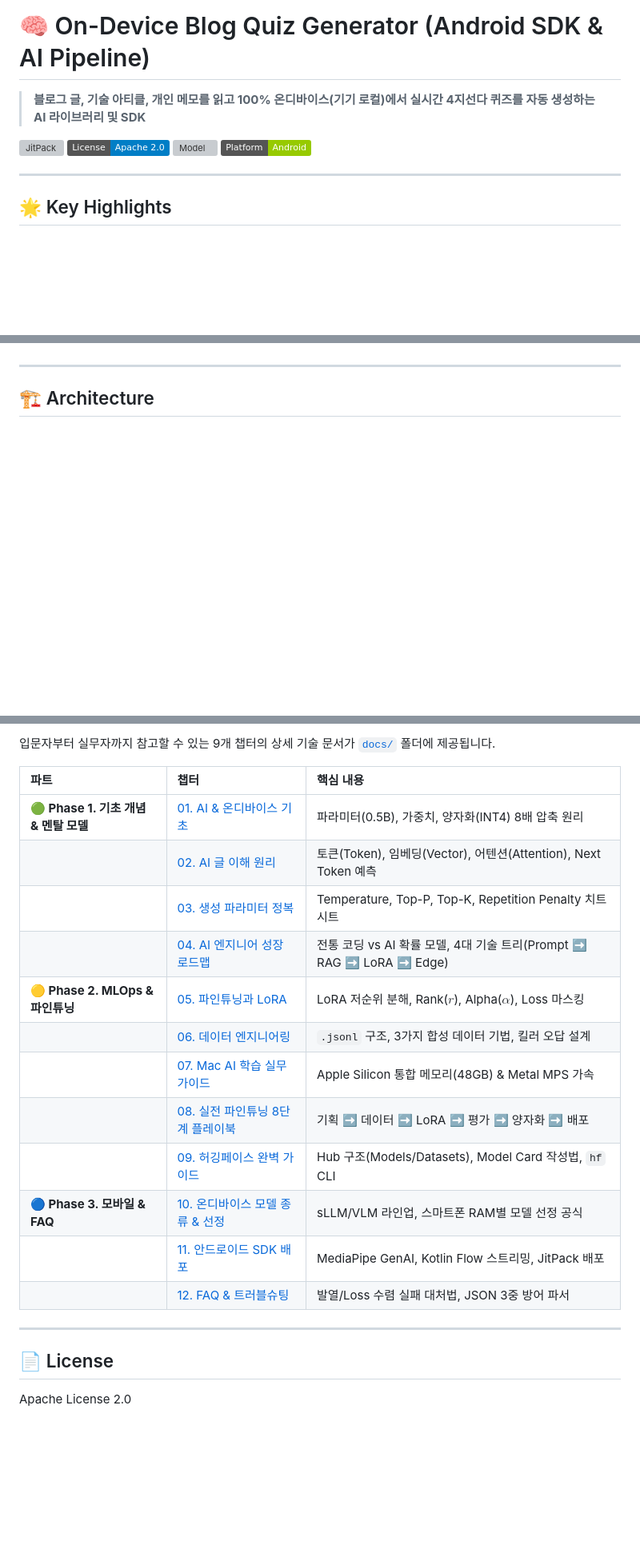
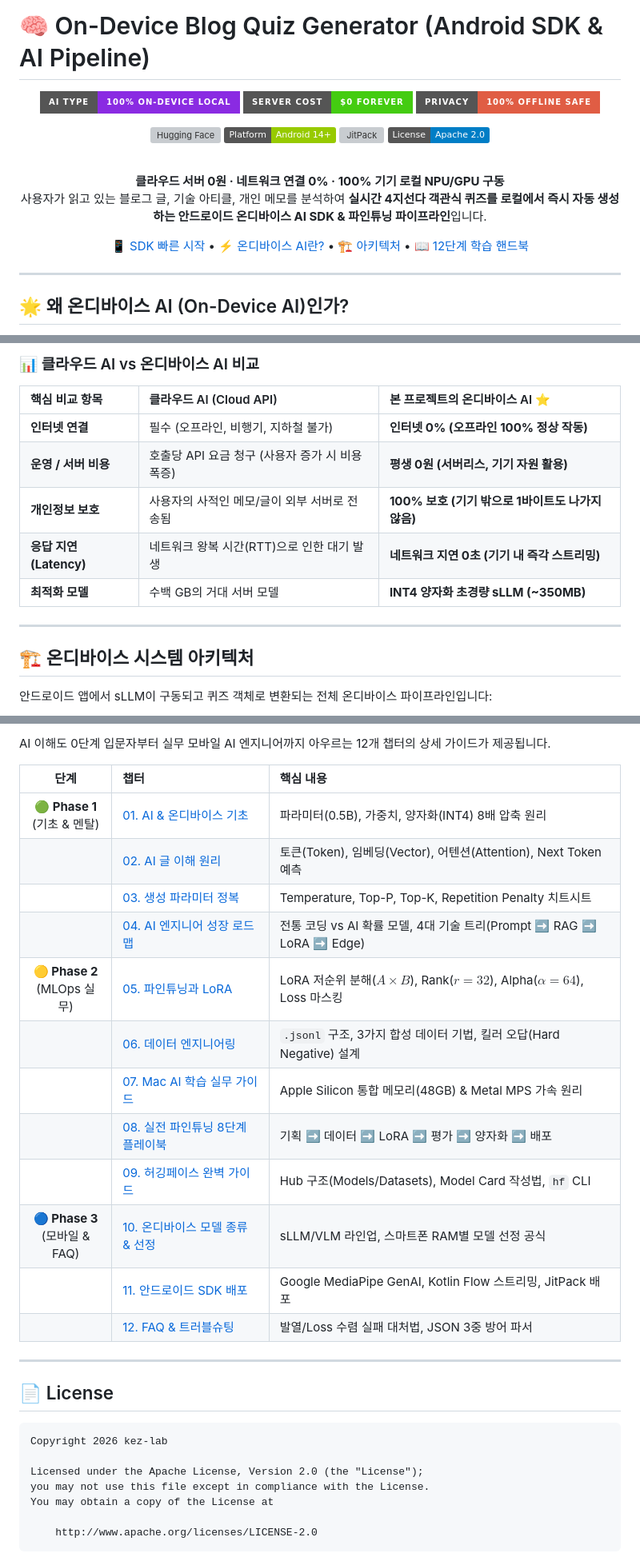
Before and after one commit to kez-lab/ondevice-blog-quiz-generator, a Markdown page: README.md, 3 parts joined by grey strips. Shown at 80% size. Rendered like a GitHub page; badges without logos; blank space fills up the shorter version; grey boxes are pictures that could not be loaded.

Commit message:
docs: revamp README to highlight 100% On-Device AI architecture, zero server cost & benchmarks

````diff
--- a/README.md
+++ b/README.md
@@ -1,13 +1,26 @@
 # 🧠 On-Device Blog Quiz Generator (Android SDK & AI Pipeline)
 
-> **블로그 글, 기술 아티클, 개인 메모를 읽고 100% 온디바이스(기기 로컬)에서 실시간 4지선다 퀴즈를 자동 생성하는 AI 라이브러리 및 SDK**
+<div align="center">
 
+[![On-Device AI](https://img.shields.io/badge/AI_Type-100%25_On--Device_Local-blueviolet.svg?style=for-the-badge)](https://ai.google.dev/edge)
+[![Zero Server Cost](https://img.shields.io/badge/Server_Cost-$0_Forever-success.svg?style=for-the-badge)](https://github.com/kez-lab/ondevice-blog-quiz-generator)
+[![Privacy](https://img.shields.io/badge/Privacy-100%25_Offline_Safe-critical.svg?style=for-the-badge)](https://github.com/kez-lab/ondevice-blog-quiz-generator)
+
+[![Hugging Face](https://img.shields.io/badge/Hugging%20Face-kez--lab%2Fqwen2.5--0.5b--blog--quiz--android-yellow?logo=huggingface)](https://huggingface.co/kez-lab/qwen2.5-0.5b-blog-quiz-android)
+[![Platform](https://img.shields.io/badge/Platform-Android_14+-green.svg?logo=android)](https://developer.android.com)
 [![JitPack](https://jitpack.io/v/kez-lab/ondevice-blog-quiz-generator.svg)](https://jitpack.io/#kez-lab/ondevice-blog-quiz-generator)
 [![License](https://img.shields.io/badge/License-Apache_2.0-blue.svg)](https://opensource.org/licenses/Apache-2.0)
-[![Model](https://img.shields.io/badge/Hugging%20Face-kez--lab%2Fqwen2.5--0.5b--blog--quiz--android-yellow)](https://huggingface.co/kez-lab/qwen2.5-0.5b-blog-quiz-android)
-[![Platform](https://img.shields.io/badge/Platform-Android-green.svg)](https://developer.android.com)
+
+<br/>
+
+**클라우드 서버 0원 · 네트워크 연결 0% · 100% 기기 로컬 NPU/GPU 구동**
+사용자가 읽고 있는 블로그 글, 기술 아티클, 개인 메모를 분석하여 **실시간 4지선다 객관식 퀴즈를 로컬에서 즉시 자동 생성하는 안드로이드 온디바이스 AI SDK & 파인튜닝 파이프라인**입니다.
+
+[📱 SDK 빠른 시작](#-android-sdk-quickstart) • [⚡ 온디바이스 AI란?](#-왜-온디바이스-ai-on-device-ai인가) • [🏗️ 아키텍처](#️-온디바이스-시스템-아키텍처) • [📖 12단계 학습 핸드북](docs/README.md)
+
+</div>
 
 ---
 
-## 🌟 Key Highlights
+## 🌟 왜 온디바이스 AI (On-Device AI)인가?
 
@@ -22,7 +43,18 @@
+### 📊 클라우드 AI vs 온디바이스 AI 비교
+
+| 핵심 비교 항목 | 클라우드 AI (Cloud API) | 본 프로젝트의 온디바이스 AI ⭐ |
+| :--- | :--- | :--- |
+| **인터넷 연결** | 필수 (오프라인, 비행기, 지하철 불가) | **인터넷 0% (오프라인 100% 정상 작동)** |
+| **운영 / 서버 비용** | 호출당 API 요금 청구 (사용자 증가 시 비용 폭증) | **평생 0원 (서버리스, 기기 자원 활용)** |
+| **개인정보 보호** | 사용자의 사적인 메모/글이 외부 서버로 전송됨 | **100% 보호 (기기 밖으로 1바이트도 나가지 않음)** |
+| **응답 지연(Latency)** | 네트워크 왕복 시간(RTT)으로 인한 대기 발생 | **네트워크 지연 0초 (기기 내 즉각 스트리밍)** |
+| **최적화 모델** | 수백 GB의 거대 서버 모델 | **INT4 양자화 초경량 sLLM (~350MB)** |
 
 ---
 
-## 🏗️ Architecture
+## 🏗️ 온디바이스 시스템 아키텍처
+
+안드로이드 앱에서 sLLM이 구동되고 퀴즈 객체로 변환되는 전체 온디바이스 파이프라인입니다:
 
 ```mermaid
 flowchart LR
@@ -151,22 +187,31 @@ python scripts/upload_to_hf.py --repo-id "your-username/qwen2.5-0.5b-blog-quiz-a
 
-입문자부터 실무자까지 참고할 수 있는 9개 챕터의 상세 기술 문서가 [`docs/`](docs/) 폴더에 제공됩니다.
+AI 이해도 0단계 입문자부터 실무 모바일 AI 엔지니어까지 아우르는 12개 챕터의 상세 가이드가 제공됩니다.
 
-| 파트 | 챕터 | 핵심 내용 |
-| :--- | :--- | :--- |
-| **🟢 Phase 1. 기초 개념 & 멘탈 모델** | [01. AI & 온디바이스 기초](docs/01_ai_fundamentals_for_beginners.md) | 파라미터(0.5B), 가중치, 양자화(INT4) 8배 압축 원리 |
+| 단계 | 챕터 | 핵심 내용 |
+| :---: | :--- | :--- |
+| **🟢 Phase 1**<br/>(기초 & 멘탈) | [01. AI & 온디바이스 기초](docs/01_ai_fundamentals_for_beginners.md) | 파라미터(0.5B), 가중치, 양자화(INT4) 8배 압축 원리 |
 | | [02. AI 글 이해 원리](docs/02_how_llms_actually_work.md) | 토큰(Token), 임베딩(Vector), 어텐션(Attention), Next Token 예측 |
 | | [03. 생성 파라미터 정복](docs/03_generation_parameters_mastery.md) | Temperature, Top-P, Top-K, Repetition Penalty 치트시트 |
 | | [04. AI 엔지니어 성장 로드맵](docs/04_ai_engineer_growth_roadmap.md) | 전통 코딩 vs AI 확률 모델, 4대 기술 트리(Prompt ➡️ RAG ➡️ LoRA ➡️ Edge) |
-| **🟡 Phase 2. MLOps & 파인튜닝** | [05. 파인튜닝과 LoRA](docs/05_fine_tuning_and_lora_explained.md) | LoRA 저순위 분해, Rank($r$), Alpha($\alpha$), Loss 마스킹 |
-| | [06. 데이터 엔지니어링](docs/06_data_engineering_and_synthetic_data.md) | `.jsonl` 구조, 3가지 합성 데이터 기법, 킬러 오답 설계 |
-| | [07. Mac AI 학습 실무 가이드](docs/07_mac_apple_silicon_ai_training_guide.md) | Apple Silicon 통합 메모리(48GB) & Metal MPS 가속 |
+| **🟡 Phase 2**<br/>(MLOps 실무) | [05. 파인튜닝과 LoRA](docs/05_fine_tuning_and_lora_explained.md) | LoRA 저순위 분해($A \times B$), Rank($r=32$), Alpha($\alpha=64$), Loss 마스킹 |
+| | [06. 데이터 엔지니어링](docs/06_data_engineering_and_synthetic_data.md) | `.jsonl` 구조, 3가지 합성 데이터 기법, 킬러 오답(Hard Negative) 설계 |
+| | [07. Mac AI 학습 실무 가이드](docs/07_mac_apple_silicon_ai_training_guide.md) | Apple Silicon 통합 메모리(48GB) & Metal MPS 가속 원리 |
 | | [08. 실전 파인튜닝 8단계 플레이북](docs/08_step_by_step_finetuning_playbook.md) | 기획 ➡️ 데이터 ➡️ LoRA ➡️ 평가 ➡️ 양자화 ➡️ 배포 |
 | | [09. 허깅페이스 완벽 가이드](docs/09_huggingface_complete_guide.md) | Hub 구조(Models/Datasets), Model Card 작성법, `hf` CLI |
-| **🔵 Phase 3. 모바일 & FAQ** | [10. 온디바이스 모델 종류 & 선정](docs/10_ondevice_model_landscape_and_selection.md) | sLLM/VLM 라인업, 스마트폰 RAM별 모델 선정 공식 |
-| | [11. 안드로이드 SDK 배포](docs/11_android_ondevice_ai_sdk_architecture.md) | MediaPipe GenAI, Kotlin Flow 스트리밍, JitPack 배포 |
+| **🔵 Phase 3**<br/>(모바일 & FAQ) | [10. 온디바이스 모델 종류 & 선정](docs/10_ondevice_model_landscape_and_selection.md) | sLLM/VLM 라인업, 스마트폰 RAM별 모델 선정 공식 |
+| | [11. 안드로이드 SDK 배포](docs/11_android_ondevice_ai_sdk_architecture.md) | Google MediaPipe GenAI, Kotlin Flow 스트리밍, JitPack 배포 |
 | | [12. FAQ & 트러블슈팅](docs/12_faq_and_troubleshooting.md) | 발열/Loss 수렴 실패 대처법, JSON 3중 방어 파서 |
 
 ---
 
 ## 📄 License
-Apache License 2.0
+
+```
+Copyright 2026 kez-lab
+
+Licensed under the Apache License, Version 2.0 (the "License");
+you may not use this file except in compliance with the License.
+You may obtain a copy of the License at
+
+    http://www.apache.org/licenses/LICENSE-2.0
+```
````
Also changed, not shown: other parts of README.md (+96 -84 lines).
